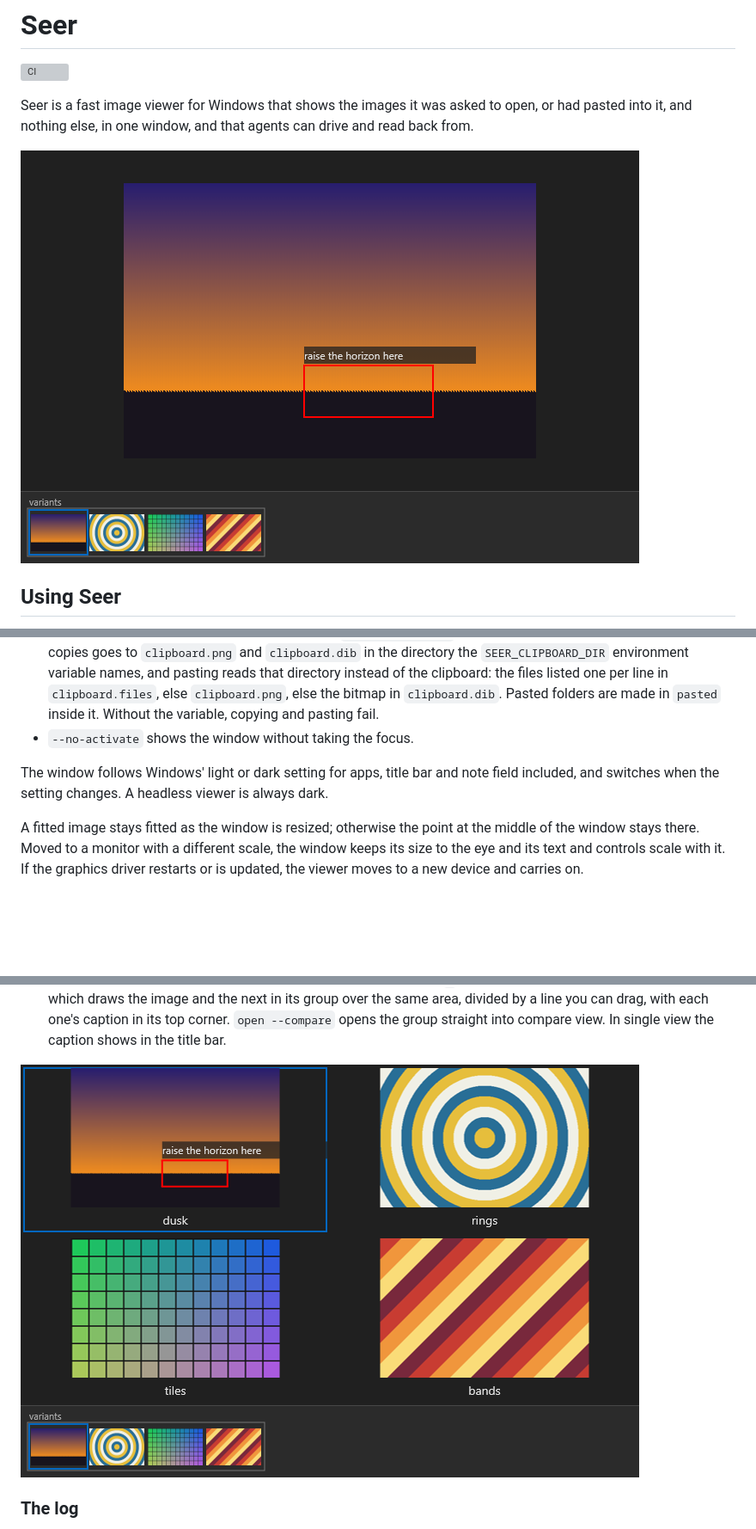
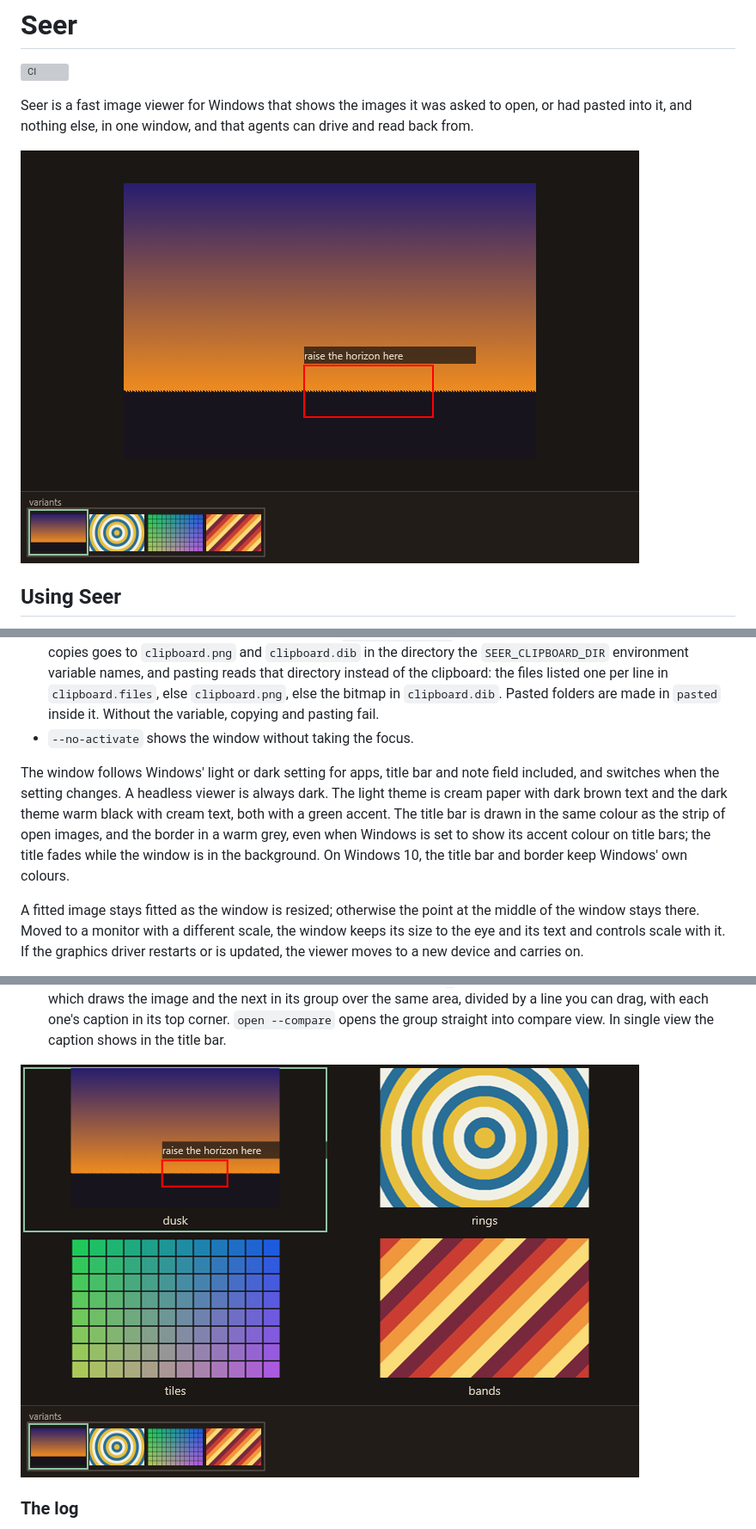
Before and after one commit to RKeelan/Seer, a Markdown page: README.md, 3 parts joined by grey strips. Shown at 86% size. Rendered like a GitHub page; pictures changed too: docs/compare.png, docs/viewer.png; blank space fills up the shorter version; grey boxes are pictures that could not be loaded.

```diff
--- a/README.md
+++ b/README.md
@@ -34,7 +34,7 @@ Double-click an image in Explorer, or select several and press Enter, once Seer
 - `seerw --headless` runs the viewer without ever showing its window or taking the focus, for tests. It answers the command line like any viewer, and also accepts `seer debug input`. It never touches the clipboard: what Ctrl+C copies goes to `clipboard.png` and `clipboard.dib` in the directory the `SEER_CLIPBOARD_DIR` environment variable names, and pasting reads that directory instead of the clipboard: the files listed one per line in `clipboard.files`, else `clipboard.png`, else the bitmap in `clipboard.dib`. Pasted folders are made in `pasted` inside it. Without the variable, copying and pasting fail.
 - `--no-activate` shows the window without taking the focus.
 
-The window follows Windows' light or dark setting for apps, title bar and note field included, and switches when the setting changes. A headless viewer is always dark.
+The window follows Windows' light or dark setting for apps, title bar and note field included, and switches when the setting changes. A headless viewer is always dark. The light theme is cream paper with dark brown text and the dark theme warm black with cream text, both with a green accent. The title bar is drawn in the same colour as the strip of open images, and the border in a warm grey, even when Windows is set to show its accent colour on title bars; the title fades while the window is in the background. On Windows 10, the title bar and border keep Windows' own colours.
 
 A fitted image stays fitted as the window is resized; otherwise the point at the middle of the window stays there. Moved to a monitor with a different scale, the window keeps its size to the eye and its text and controls scale with it. If the graphics driver restarts or is updated, the viewer moves to a new device and carries on.
 
```
Also changed, not shown: 10 other files.
